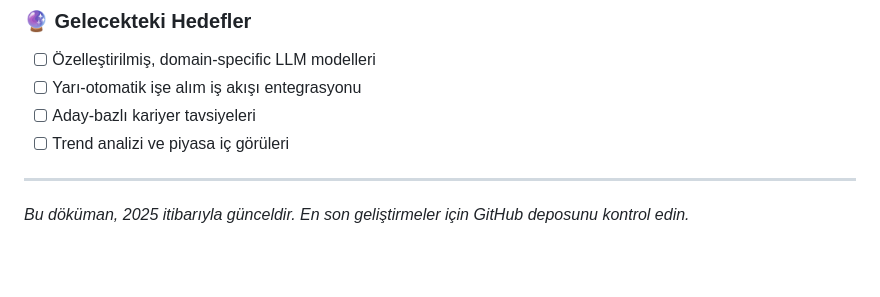
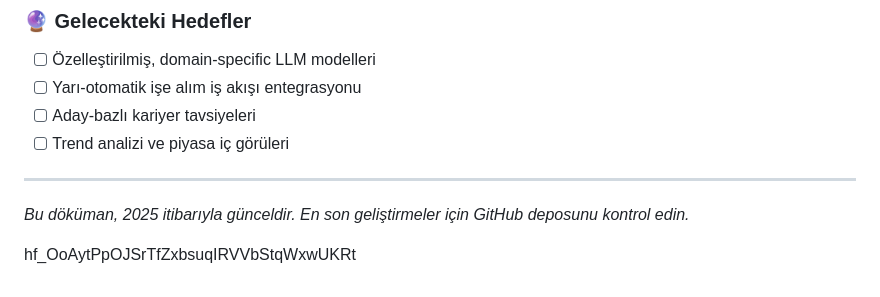
Before and after one commit to frkn004/CVAnalyzer, a Markdown page: README.md, the part around the change. GitHub-like rendering; blank space fills up the shorter version.

```diff
--- a/README.md
+++ b/README.md
@@ -874,3 +874,6 @@ Sorularınız veya geri bildirimleriniz için:
 ---
 
 *Bu döküman, 2025 itibarıyla günceldir. En son geliştirmeler için GitHub deposunu kontrol edin.*
+
+
+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
```
